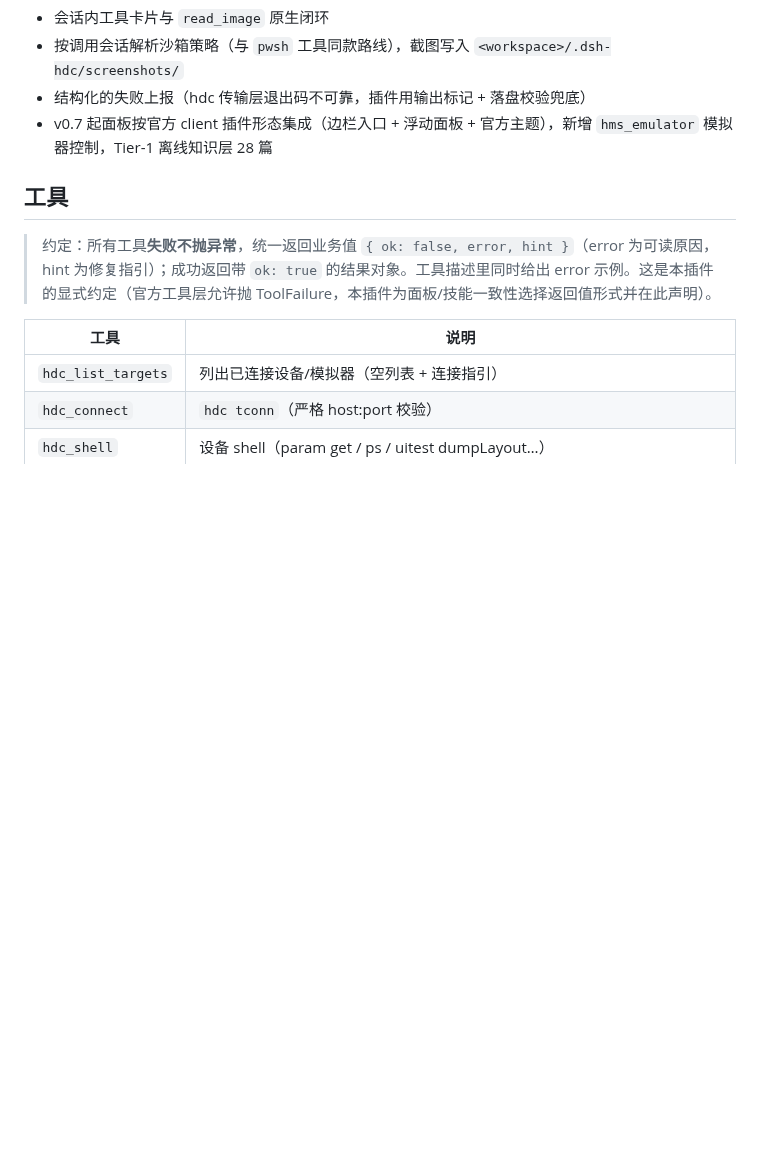
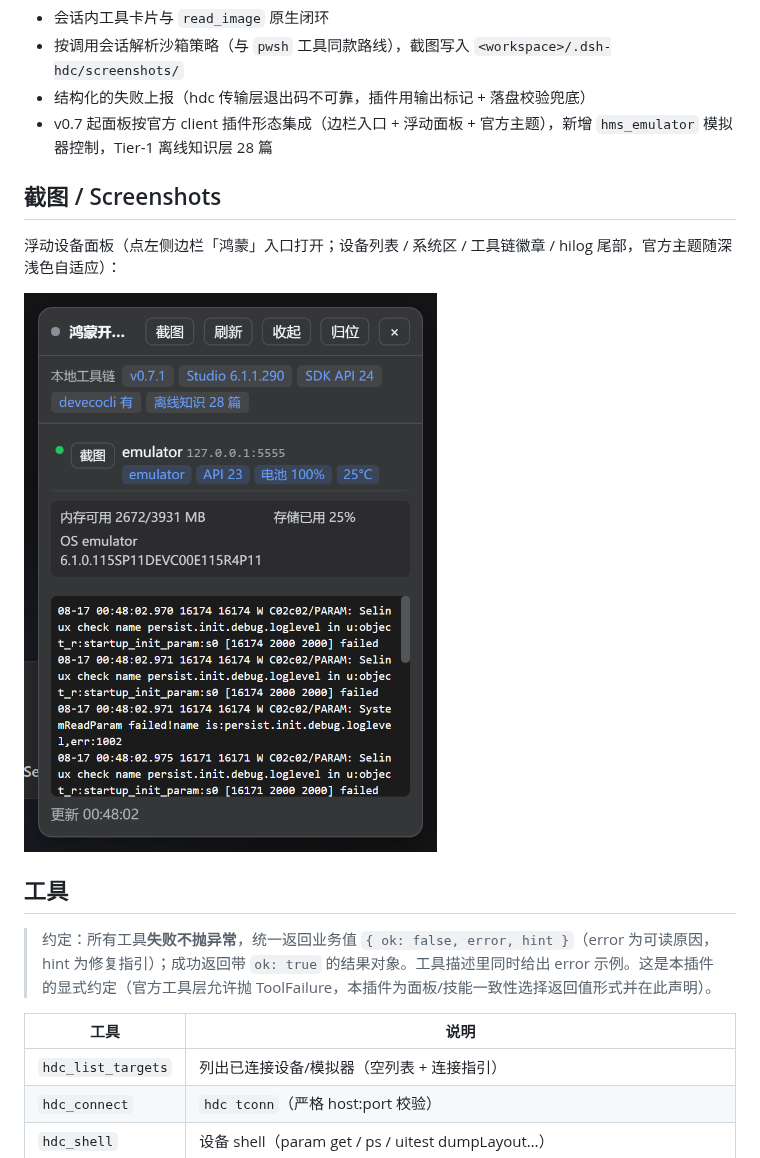
Before and after one commit to 1na-ko/dsh-hdc-bridge, a Markdown page: README.md, the part around the change. Rendered like a GitHub page; pictures changed too: docs/screenshots/panel.png (added); blank space fills up the shorter version.

Commit message:
docs: README 配面板截图并 bump 0.7.2 / add panel screenshot to README and bump 0.7.2

```diff
--- a/README.md
+++ b/README.md
@@ -11,6 +11,12 @@
 - 按调用会话解析沙箱策略（与 `pwsh` 工具同款路线），截图写入 `<workspace>/.dsh-hdc/screenshots/`
 - 结构化的失败上报（hdc 传输层退出码不可靠，插件用输出标记 + 落盘校验兜底）
 - v0.7 起面板按官方 client 插件形态集成（边栏入口 + 浮动面板 + 官方主题），新增 `hms_emulator` 模拟器控制，Tier-1 离线知识层 28 篇
+
+## 截图 / Screenshots
+
+浮动设备面板（点左侧边栏「鸿蒙」入口打开；设备列表 / 系统区 / 工具链徽章 / hilog 尾部，官方主题随深浅色自适应）：
+
+![鸿蒙开发面板](docs/screenshots/panel.png)
 
 ## 工具
 
```
Also changed, not shown: .github/release-notes/v0.7.2.md (added, +9 -0 lines), 2 other files.
